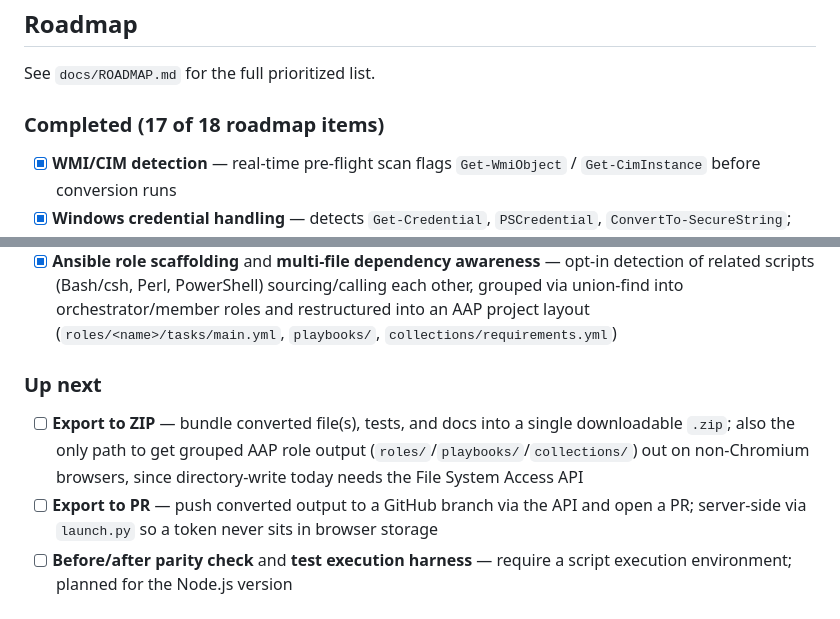
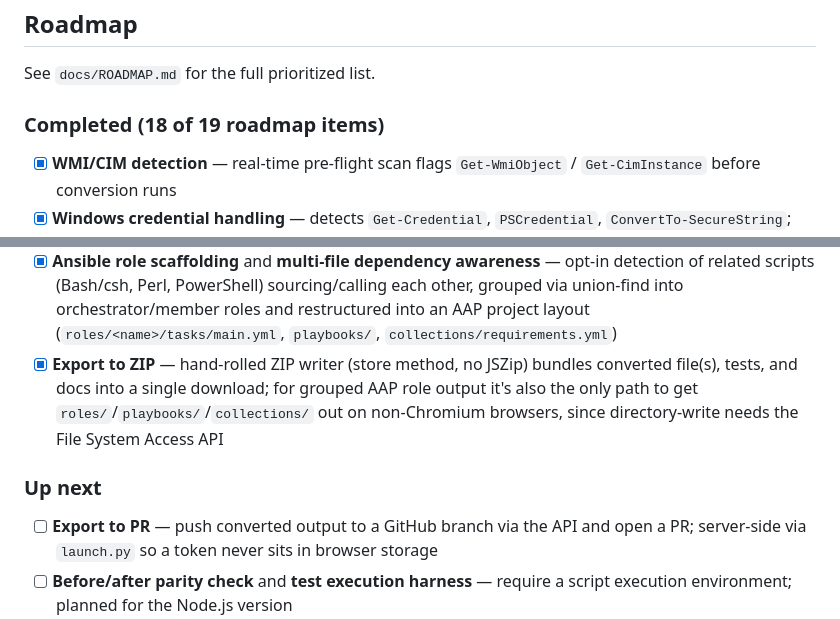
Before and after one commit to wren-creator/red-hat-conference, a Markdown page: README.md, 2 parts joined by grey strips. Rendered like a GitHub page.

Commit message:
docs: mark Export to ZIP done in README and ROADMAP
Ships in f846262. 18 of 19 roadmap items now done, only Export to PR left.

Co-Authored-By: Claude Sonnet 4.6 <noreply@anthropic.com>

```diff
--- a/README.md
+++ b/README.md
@@ -244,7 +244,7 @@ Extended documentation lives in the `docs/` directory:
 
 See `docs/ROADMAP.md` for the full prioritized list.
 
-### Completed (17 of 18 roadmap items)
+### Completed (18 of 19 roadmap items)
 
 - [x] **WMI/CIM detection** — real-time pre-flight scan flags `Get-WmiObject` / `Get-CimInstance` before conversion runs
 - [x] **Windows credential handling** — detects `Get-Credential`, `PSCredential`, `ConvertTo-SecureString`; maps to Ansible Vault references with setup TODOs
@@ -262,10 +262,10 @@ See `docs/ROADMAP.md` for the full prioritized list.
 - [x] **Ansible Automation Platform (AAP) compatibility** — all converted Ansible output uses FQCN module names (`ansible.builtin.*`), populates `vars:` from extracted variables, generates handlers for service operations, and includes a project layout comment for AAP deployment
 - [x] **Codebase restructure** — split from a 2,599-line monolith into `index.html` (markup), `style.css`, and `app.js` for maintainability
 - [x] **Ansible role scaffolding** and **multi-file dependency awareness** — opt-in detection of related scripts (Bash/csh, Perl, PowerShell) sourcing/calling each other, grouped via union-find into orchestrator/member roles and restructured into an AAP project layout (`roles/<name>/tasks/main.yml`, `playbooks/`, `collections/requirements.yml`)
+- [x] **Export to ZIP** — hand-rolled ZIP writer (store method, no JSZip) bundles converted file(s), tests, and docs into a single download; for grouped AAP role output it's also the only path to get `roles/`/`playbooks/`/`collections/` out on non-Chromium browsers, since directory-write needs the File System Access API
 
 ### Up next
 
-- [ ] **Export to ZIP** — bundle converted file(s), tests, and docs into a single downloadable `.zip`; also the only path to get grouped AAP role output (`roles/`/`playbooks/`/`collections/`) out on non-Chromium browsers, since directory-write today needs the File System Access API
 - [ ] **Export to PR** — push converted output to a GitHub branch via the API and open a PR; server-side via `launch.py` so a token never sits in browser storage
 - [ ] **Before/after parity check** and **test execution harness** — require a script execution environment; planned for the Node.js version
 
```
Also changed, not shown: docs/ROADMAP.md (+2 -2 lines).
